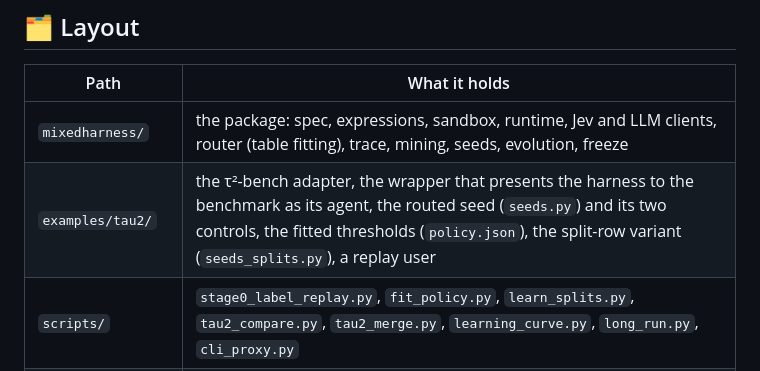
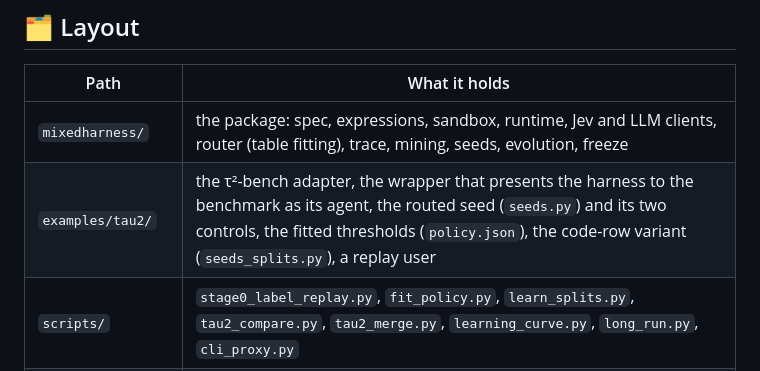
Before and after one commit to ShirleyHuang11/mixed_harness, a Markdown page: README.md, the part around one of its changes. Drawn GitHub-style.

Commit message:
README: one name for the variant, caption matches the three arms

```diff
--- a/README.md
+++ b/README.md
@@ -237,7 +237,7 @@ Credentials and the sandbox: see Requirements above.
 | Path | What it holds |
 |---|---|
 | `mixedharness/` | the package: spec, expressions, sandbox, runtime, Jev and LLM clients, router (table fitting), trace, mining, seeds, evolution, freeze |
-| `examples/tau2/` | the τ²-bench adapter, the wrapper that presents the harness to the benchmark as its agent, the routed seed (`seeds.py`) and its two controls, the fitted thresholds (`policy.json`), the split-row variant (`seeds_splits.py`), a replay user |
+| `examples/tau2/` | the τ²-bench adapter, the wrapper that presents the harness to the benchmark as its agent, the routed seed (`seeds.py`) and its two controls, the fitted thresholds (`policy.json`), the code-row variant (`seeds_splits.py`), a replay user |
 | `scripts/` | `stage0_label_replay.py`, `fit_policy.py`, `learn_splits.py`, `tau2_compare.py`, `tau2_merge.py`, `learning_curve.py`, `long_run.py`, `cli_proxy.py` |
 | `docs/design/` | `tau2-four-arms.md` (stages, predictions, every result), `implementation.md` |
 | `docs/guides/` | `routed-harness.md` (reference), `tau2.md` (benchmark setup and how to read the table) |
```
Also changed, not shown: other parts of README.md (+1 -1 lines).
